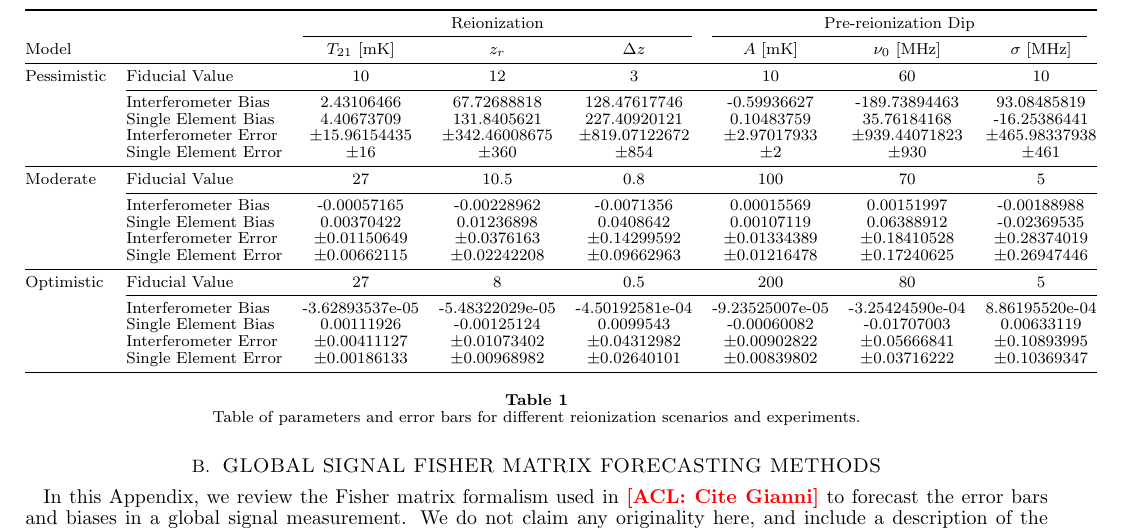
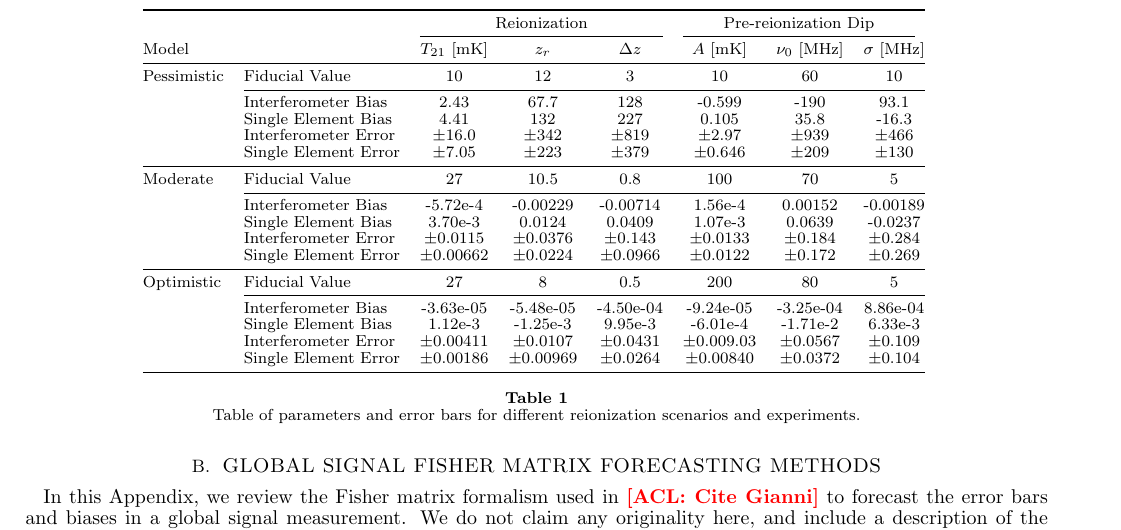
Before and after one commit to acliu/GlobalSignalInterferometerPaper, a LaTeX document (globalSigInterferometer.tex): part of page 18 of 19, cut so that both start at the same text. Compiled offline with pdfLaTeX.

Commit message:
Changed sig figs of numbers in table

```diff
--- a/globalSigInterferometer.tex
+++ b/globalSigInterferometer.tex
@@ -758,24 +758,24 @@ With those scenarios, the cosmological signals are simply too extended, and occu
       \midrule
       Pessimistic & Fiducial Value & 10 & 12 & 3 & 10 & 60 & 10 \\
       \cmidrule(l){2-8}
-      			 & Interferometer Bias & 2.43106466 & 67.72688818 & 128.47617746 & -0.59936627 & -189.73894463 & 93.08485819 \\
-			 & Single Element Bias & 4.40673709 & 131.8405621 & 227.40920121 & 0.10483759 & 35.76184168 & -16.25386441 \\
-      			 & Interferometer Error & $\pm 15.96154435$ & $\pm 342.46008675$ & $\pm 819.07122672$ & $\pm 2.97017933$ & $\pm 939.44071823$ & $\pm 465.98337938$ \\
-      			 & Single Element Error  & $\pm 16$ & $\pm 360$ & $\pm 854$ & $\pm 2$ & $\pm 930$ & $\pm 461$ \\
+      			 & Interferometer Bias & 2.43 & 67.7 & 128 & -0.599 & -190 & 93.1 \\
+			 & Single Element Bias & 4.41 & 132 & 227& 0.105 & 35.8 & -16.3 \\
+      			 & Interferometer Error & $\pm 16.0$ & $\pm 342$ & $\pm 819$ & $\pm 2.97$ & $\pm 939$ & $\pm 466$ \\
+      			 & Single Element Error  & $\pm 7.05$ & $\pm 223$ & $\pm 379$ & $\pm 0.646$ & $\pm 209$ & $\pm 130$ \\
       \midrule
       Moderate & Fiducial Value & 27 & 10.5 & 0.8 & 100 & 70 & 5 \\
       \cmidrule(l){2-8}
-			 & Interferometer Bias & -0.00057165 & -0.00228962 & -0.0071356 & 0.00015569 & 0.00151997 & -0.00188988 \\
-			 & Single Element Bias & 0.00370422 & 0.01236898 & 0.0408642 & 0.00107119 & 0.06388912 & -0.02369535 \\
-      			 & Interferometer Error & $\pm 0.01150649$ & $\pm 0.0376163$ & $\pm 0.14299592$ & $\pm 0.01334389$ & $\pm 0.18410528$ & $\pm 0.28374019$ \\
-      			 & Single Element Error  & $\pm 0.00662115$ & $\pm 0.02242208$ & $\pm 0.09662963$ & $\pm 0.01216478$ & $\pm 0.17240625$ & $\pm 0.26947446$ \\
+			 & Interferometer Bias & -5.72e-4 & -0.00229 & -0.00714 & 1.56e-4 & 0.00152 & -0.00189 \\
+			 & Single Element Bias & 3.70e-3 & 0.0124 & 0.0409 & 1.07e-3 & 0.0639 & -0.0237 \\
+      			 & Interferometer Error & $\pm 0.0115$ & $\pm 0.0376$ & $\pm 0.143$ & $\pm 0.0133$ & $\pm 0.184$ & $\pm 0.284$ \\
+      			 & Single Element Error  & $\pm 0.00662$ & $\pm 0.0224$ & $\pm 0.0966$ & $\pm 0.0122$ & $\pm 0.172$ & $\pm 0.269$ \\
       \midrule
       Optimistic & Fiducial Value & 27 & 8 & 0.5 & 200 & 80 & 5 \\
       \cmidrule(l){2-8}
-			 & Interferometer Bias & -3.62893537e-05 & -5.48322029e-05 & -4.50192581e-04 & -9.23525007e-05 & -3.25424590e-04 & 8.86195520e-04 \\
-			 & Single Element Bias & 0.00111926 & -0.00125124 & 0.0099543 & -0.00060082 & -0.01707003 & 0.00633119 \\
-      			 & Interferometer Error & $\pm 0.00411127$ & $\pm 0.01073402$ & $\pm 0.04312982$ & $\pm 0.00902822$ & $\pm 0.05666841$ & $\pm 0.10893995$ \\
-      			 & Single Element Error  & $\pm 0.00186133$ & $\pm 0.00968982$ & $\pm 0.02640101$ & $\pm 0.00839802$ & $\pm 0.03716222$ & $\pm 0.10369347$ \\
+			 & Interferometer Bias & -3.63e-05 & -5.48e-05 & -4.50e-04 & -9.24e-05 & -3.25e-04 & 8.86e-04 \\
+			 & Single Element Bias & 1.12e-3 & -1.25e-3 & 9.95e-3 & -6.01e-4 & -1.71e-2 & 6.33e-3 \\
+      			 & Interferometer Error & $\pm 0.00411$ & $\pm 0.0107$ & $\pm 0.0431$ & $\pm 0.009.03$ & $\pm 0.0567$ & $\pm 0.109$ \\
+      			 & Single Element Error  & $\pm 0.00186$ & $\pm 0.00969$ & $\pm 0.0264$ & $\pm 0.00840$ & $\pm 0.0372$ & $\pm 0.104$ \\
       \bottomrule
    \end{tabular}
    \caption{Table of parameters and error bars for different reionization scenarios and experiments.}
```
